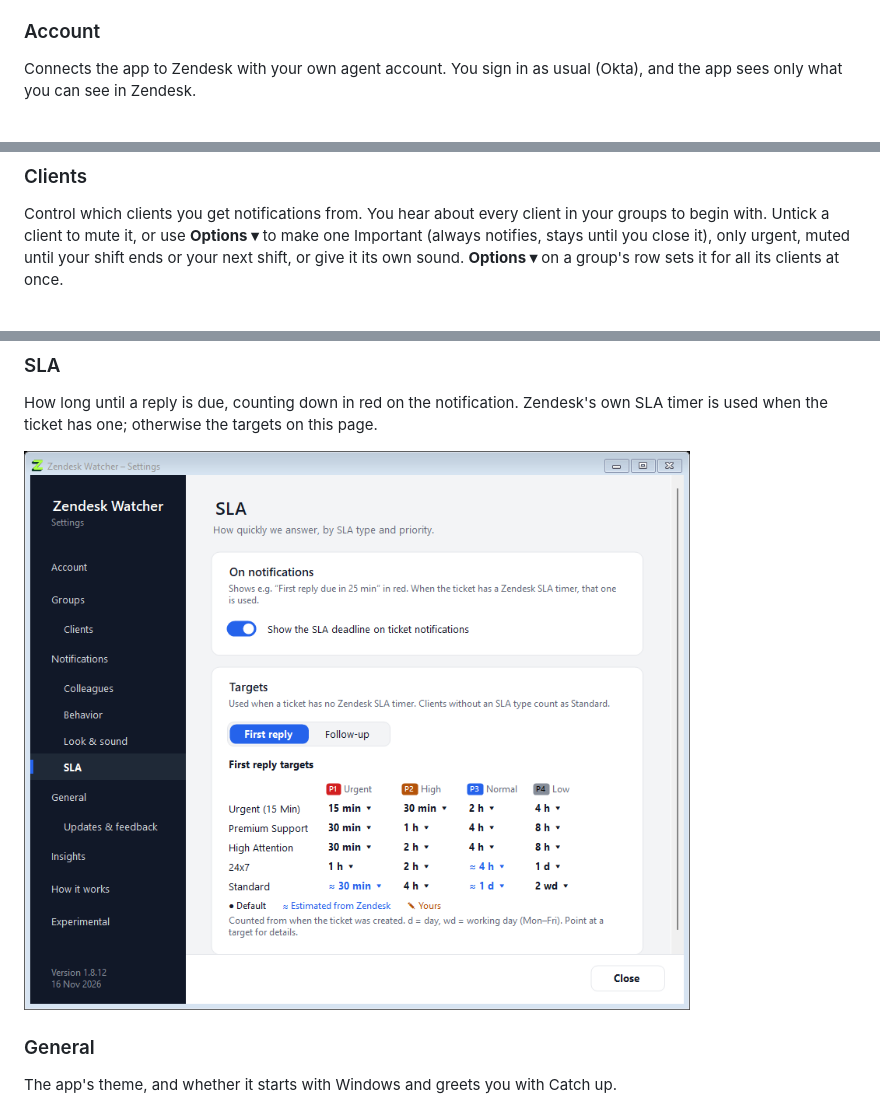
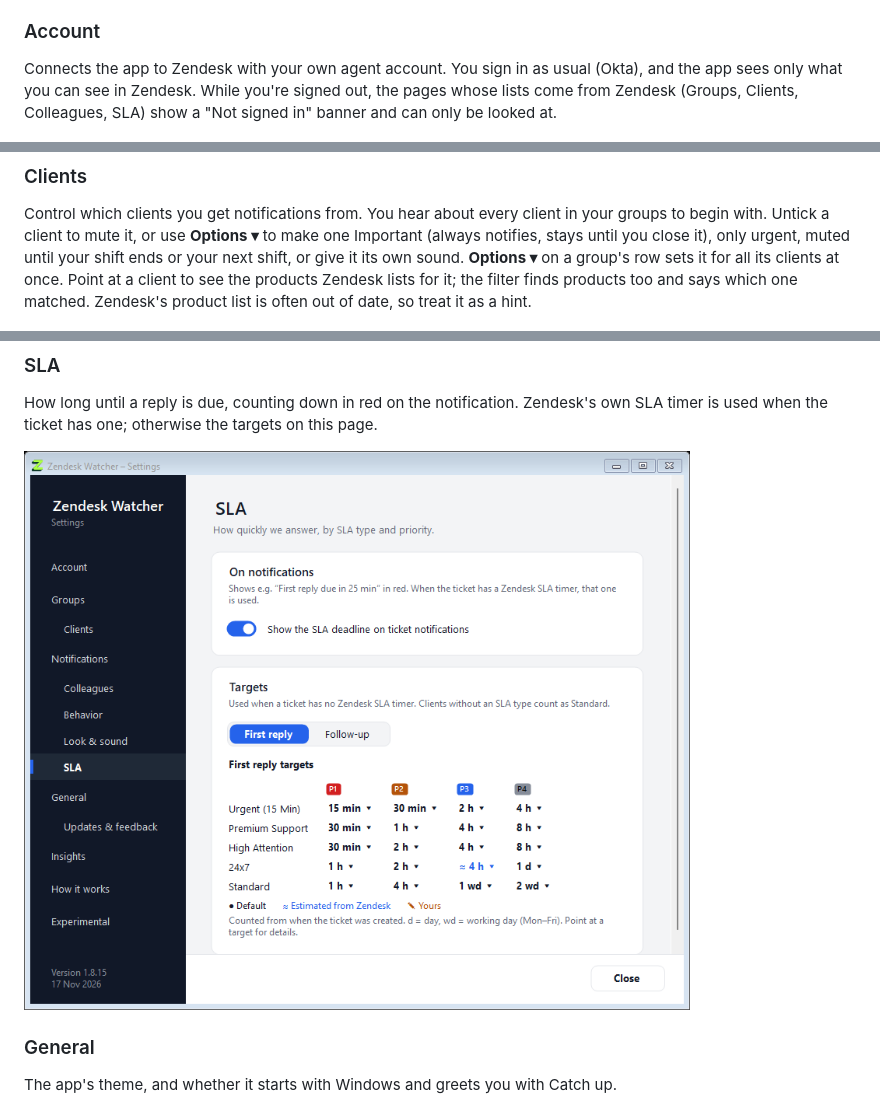
Before and after one commit to optidada/zendeskwatcher, a Markdown page: GUIDE.md, 3 parts joined by grey strips. Rendered like a GitHub page; pictures changed too: docs/images/settings-sla.png.

```diff
--- a/GUIDE.md
+++ b/GUIDE.md
@@ -74,7 +75,8 @@ Every page is also explained in the app, under **How it works**.
 ### Account
 
 Connects the app to Zendesk with your own agent account. You sign in as usual (Okta), and the app sees only what you
-can see in Zendesk.
+can see in Zendesk. While you're signed out, the pages whose lists come from Zendesk (Groups, Clients, Colleagues, SLA)
+show a "Not signed in" banner and can only be looked at.
 
 ![Account](docs/images/settings-account.png)
 
@@ -90,7 +92,8 @@ tickets are. Your own tickets notify you in any group.
 Control which clients you get notifications from. You hear about every client in your groups to begin with. Untick a
 client to mute it, or use **Options ▾** to make one Important (always notifies, stays until you close it), only urgent,
 muted until your shift ends or your next shift, or give it its own sound. **Options ▾** on a group's row sets it
-for all its clients at once.
+for all its clients at once. Point at a client to see the products Zendesk lists for it; the filter finds products too
+and says which one matched. Zendesk's product list is often out of date, so treat it as a hint.
 
 ![Clients](docs/images/settings-clients.png)
 
```
Also changed, not shown: other parts of GUIDE.md (+5 -3 lines), CHANGELOG.md (+5 -0 lines), README.md (+5 -3 lines), docs/images/notification-new-ticket.png, docs/images/settings-clients.png, docs/images/settings-colleagues.png, docs/images/settings-groups.png, docs/images/settings-notifications.png, 2 other files.
